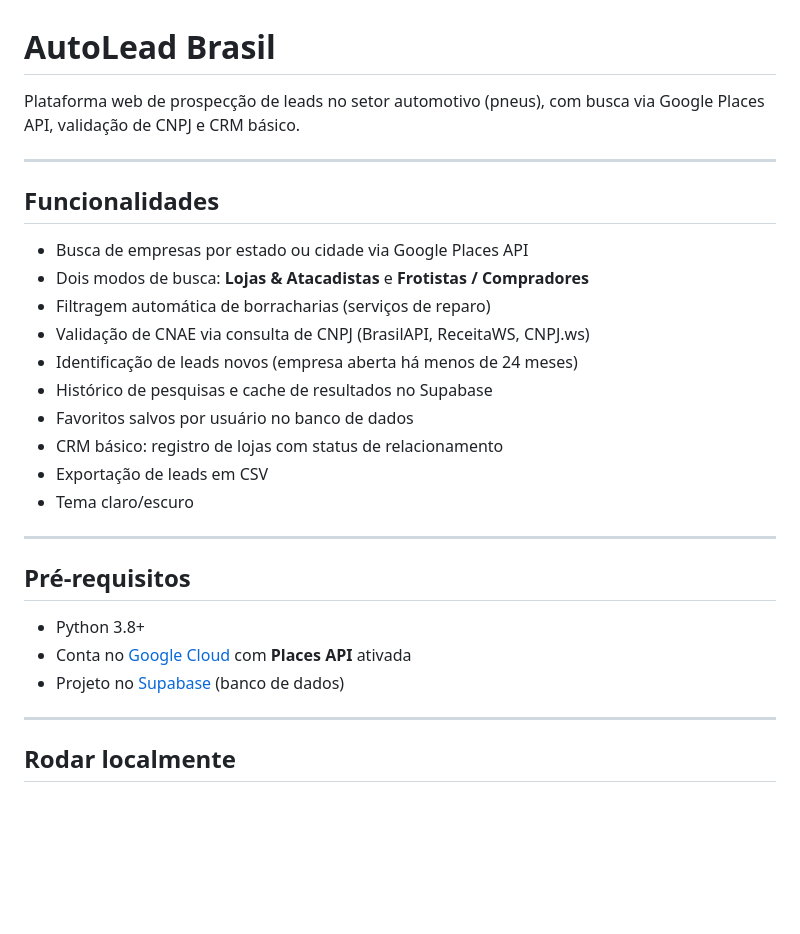
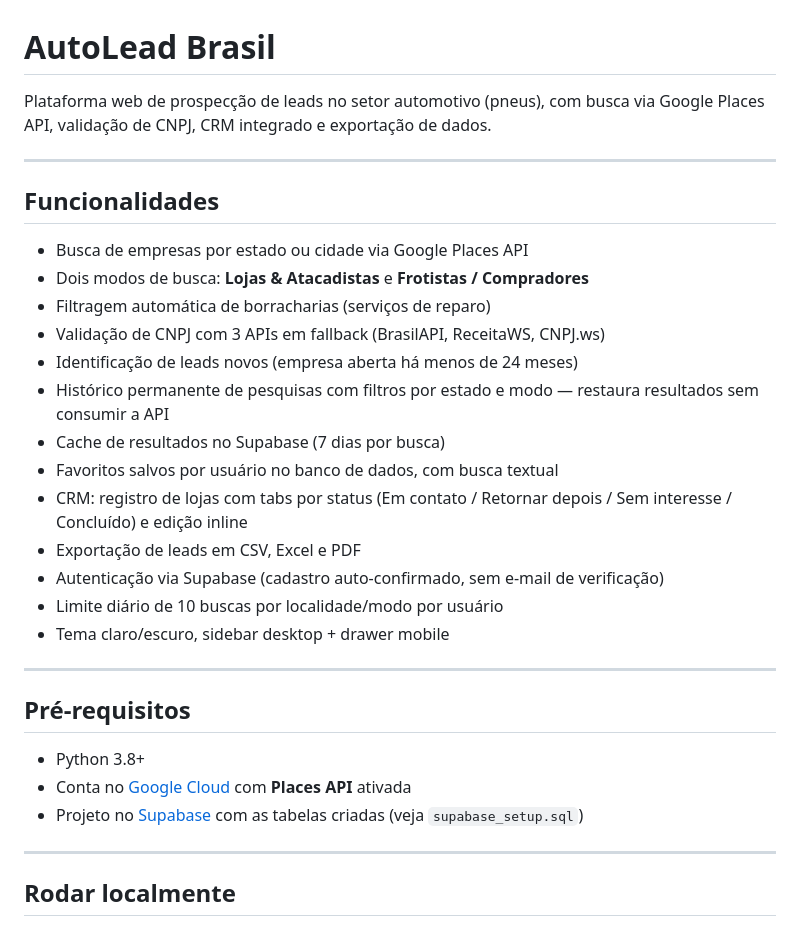
Before and after one commit to carolinelima333/autolead-brasil, a Markdown page: README.md, the part around one of its changes. Rendered like a GitHub page; blank space fills up the shorter version.

```diff
--- a/README.md
+++ b/README.md
@@ -1,6 +1,6 @@
 # AutoLead Brasil
 
-Plataforma web de prospecção de leads no setor automotivo (pneus), com busca via Google Places API, validação de CNPJ e CRM básico.
+Plataforma web de prospecção de leads no setor automotivo (pneus), com busca via Google Places API, validação de CNPJ, CRM integrado e exportação de dados.
 
 ---
 
@@ -9,13 +9,16 @@ Plataforma web de prospecção de leads no setor automotivo (pneus), com busca v
 - Busca de empresas por estado ou cidade via Google Places API
 - Dois modos de busca: **Lojas & Atacadistas** e **Frotistas / Compradores**
 - Filtragem automática de borracharias (serviços de reparo)
-- Validação de CNAE via consulta de CNPJ (BrasilAPI, ReceitaWS, CNPJ.ws)
+- Validação de CNPJ com 3 APIs em fallback (BrasilAPI, ReceitaWS, CNPJ.ws)
 - Identificação de leads novos (empresa aberta há menos de 24 meses)
-- Histórico de pesquisas e cache de resultados no Supabase
-- Favoritos salvos por usuário no banco de dados
-- CRM básico: registro de lojas com status de relacionamento
-- Exportação de leads em CSV
-- Tema claro/escuro
+- Histórico permanente de pesquisas com filtros por estado e modo — restaura resultados sem consumir a API
+- Cache de resultados no Supabase (7 dias por busca)
+- Favoritos salvos por usuário no banco de dados, com busca textual
+- CRM: registro de lojas com tabs por status (Em contato / Retornar depois / Sem interesse / Concluído) e edição inline
+- Exportação de leads em CSV, Excel e PDF
+- Autenticação via Supabase (cadastro auto-confirmado, sem e-mail de verificação)
+- Limite diário de 10 buscas por localidade/modo por usuário
+- Tema claro/escuro, sidebar desktop + drawer mobile
 
 ---
 
@@ -23,7 +26,7 @@ Plataforma web de prospecção de leads no setor automotivo (pneus), com busca v
 
 - Python 3.8+
 - Conta no [Google Cloud](https://console.cloud.google.com) com **Places API** ativada
-- Projeto no [Supabase](https://supabase.com) (banco de dados)
+- Projeto no [Supabase](https://supabase.com) com as tabelas criadas (veja `supabase_setup.sql`)
 
 ---
 
```
Also changed, not shown: other parts of README.md (+46 -18 lines).
